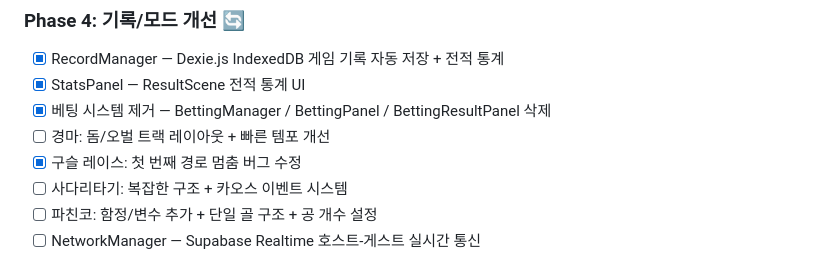
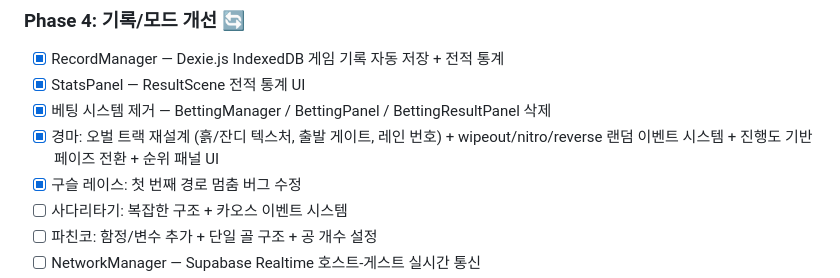
Before and after one commit to cubha/bbobgi-run, a Markdown page: README.md, the part around the change. GitHub-like rendering.

Commit message:
feat: 경마 게임 오벌 트랙 재설계 + 랜덤 이벤트 시스템 구현
- 오벌 트랙 완전 재설계: 흙/잔디 텍스처, 출발 게이트, 레인 번호, 결승선 시각화
- 랜덤 이벤트 시스템: wipeout(넘어짐) / nitro(속도증가) / reverse(역주행) 3종
  - 노멀 2~4초 간격 발동, 카오스 모드 시 1~2초로 단축
- 페이즈 전환 로직 시간 고정 → 선두 진행률 기반으로 변경
- 순위 패널 UI(rankPanelContainer) 실시간 카드형 순위판 추가
- README Phase 4 경마 항목 업데이트

Co-Authored-By: Claude Sonnet 4.6 <noreply@anthropic.com>

```diff
--- a/README.md
+++ b/README.md
@@ -160,7 +160,7 @@ src/
 - [x] RecordManager — Dexie.js IndexedDB 게임 기록 자동 저장 + 전적 통계
 - [x] StatsPanel — ResultScene 전적 통계 UI
 - [x] 베팅 시스템 제거 — BettingManager / BettingPanel / BettingResultPanel 삭제
-- [ ] 경마: 돔/오벌 트랙 레이아웃 + 빠른 템포 개선
+- [x] 경마: 오벌 트랙 재설계 (흙/잔디 텍스처, 출발 게이트, 레인 번호) + wipeout/nitro/reverse 랜덤 이벤트 시스템 + 진행도 기반 페이즈 전환 + 순위 패널 UI
 - [x] 구슬 레이스: 첫 번째 경로 멈춤 버그 수정
 - [ ] 사다리타기: 복잡한 구조 + 카오스 이벤트 시스템
 - [ ] 파친코: 함정/변수 추가 + 단일 골 구조 + 공 개수 설정
```
